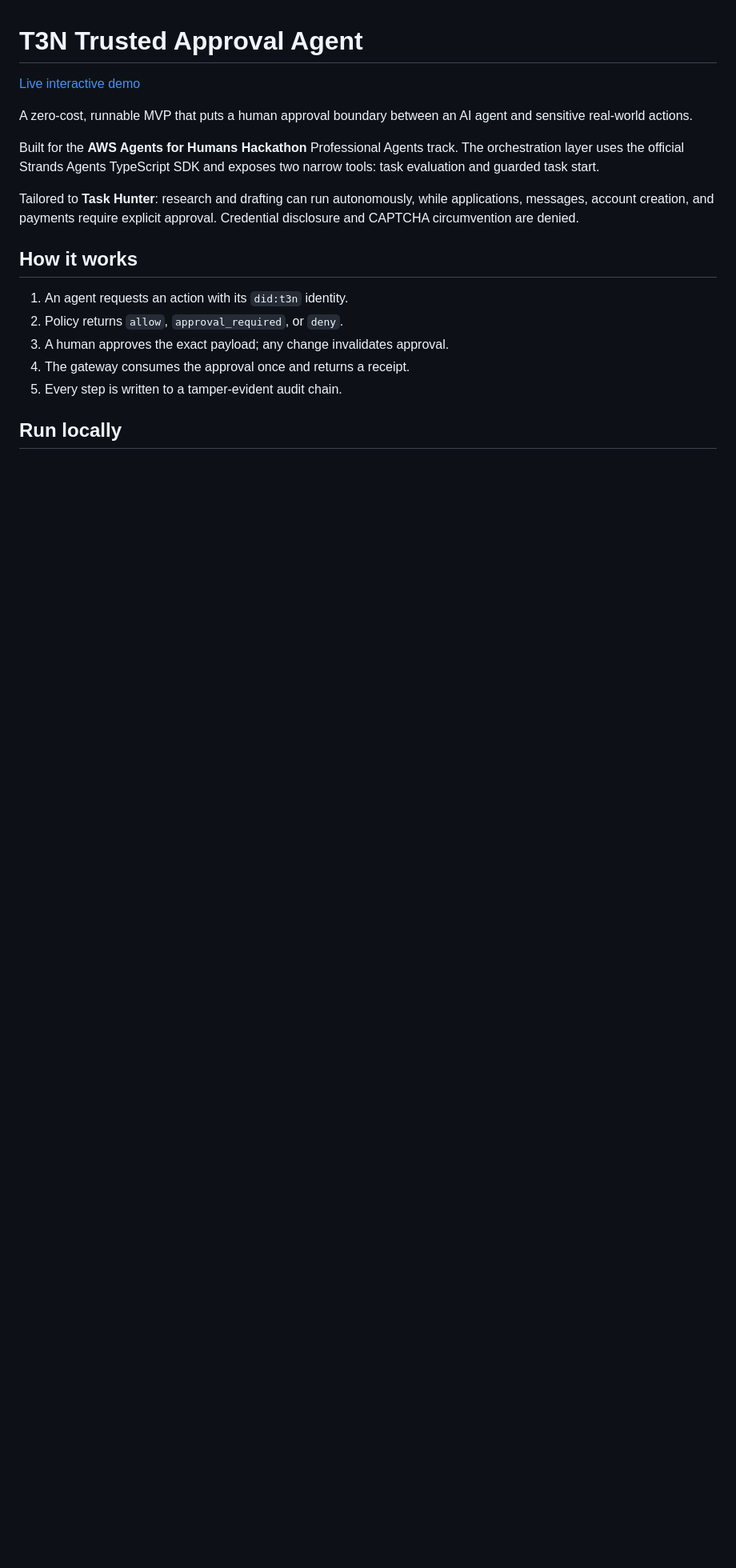
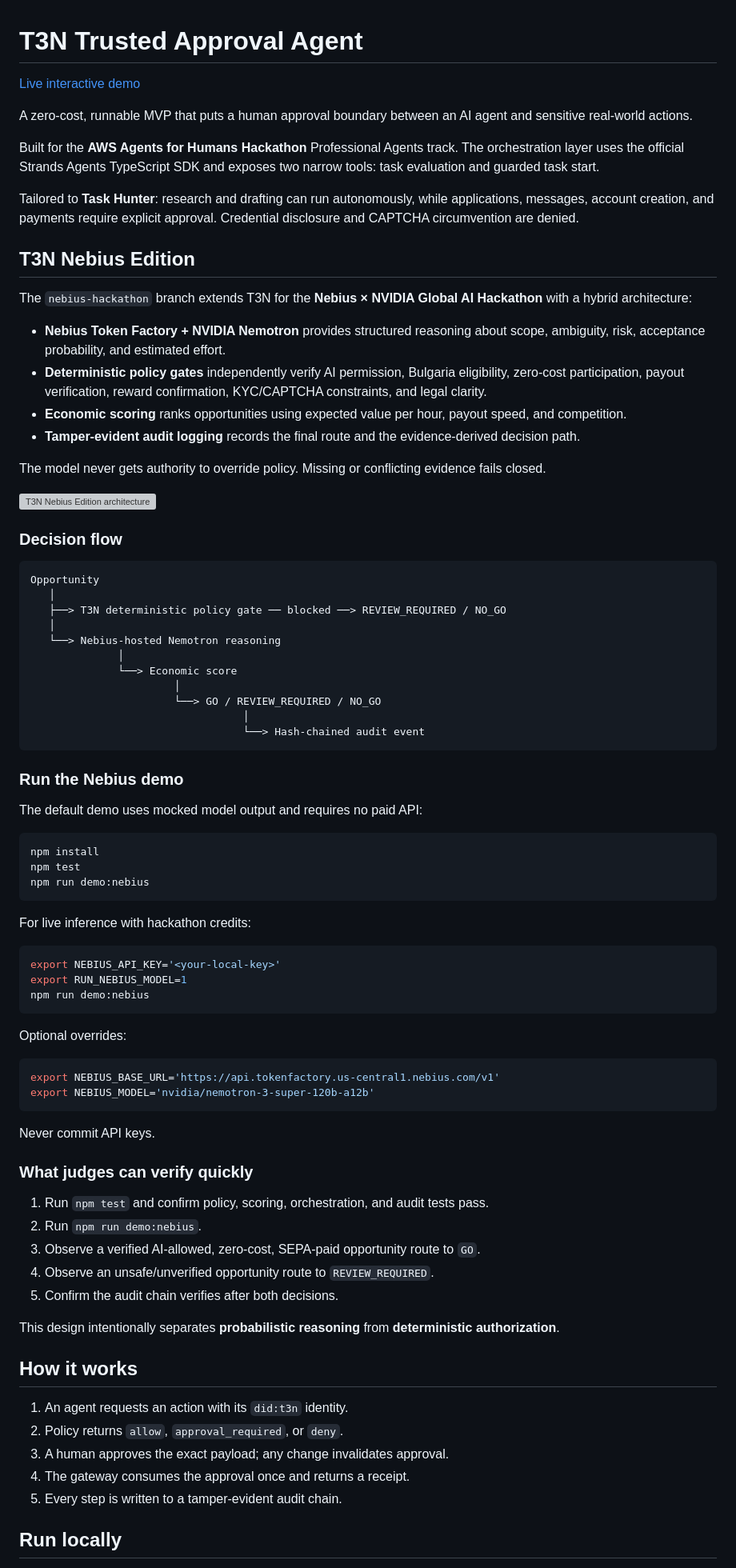
Before and after one commit to Inkh95/t3n-trusted-approval-agent, a Markdown page: README.md, the part around the change. Shown at 80% size. GitHub-like rendering; blank space fills up the shorter version; grey boxes are pictures that could not be loaded.

Commit message:
Add Nebius Edition judge-facing README

````diff
--- a/README.md
+++ b/README.md
@@ -7,6 +7,72 @@ A zero-cost, runnable MVP that puts a human approval boundary between an AI agen
 Built for the **AWS Agents for Humans Hackathon** Professional Agents track. The orchestration layer uses the official Strands Agents TypeScript SDK and exposes two narrow tools: task evaluation and guarded task start.
 
 Tailored to **Task Hunter**: research and drafting can run autonomously, while applications, messages, account creation, and payments require explicit approval. Credential disclosure and CAPTCHA circumvention are denied.
+
+## T3N Nebius Edition
+
+The `nebius-hackathon` branch extends T3N for the **Nebius × NVIDIA Global AI Hackathon** with a hybrid architecture:
+
+- **Nebius Token Factory + NVIDIA Nemotron** provides structured reasoning about scope, ambiguity, risk, acceptance probability, and estimated effort.
+- **Deterministic policy gates** independently verify AI permission, Bulgaria eligibility, zero-cost participation, payout verification, reward confirmation, KYC/CAPTCHA constraints, and legal clarity.
+- **Economic scoring** ranks opportunities using expected value per hour, payout speed, and competition.
+- **Tamper-evident audit logging** records the final route and the evidence-derived decision path.
+
+The model never gets authority to override policy. Missing or conflicting evidence fails closed.
+
+![T3N Nebius Edition architecture](docs/nebius-architecture.svg)
+
+### Decision flow
+
+```text
+Opportunity
+   │
+   ├──> T3N deterministic policy gate ── blocked ──> REVIEW_REQUIRED / NO_GO
+   │
+   └──> Nebius-hosted Nemotron reasoning
+              │
+              └──> Economic score
+                       │
+                       └──> GO / REVIEW_REQUIRED / NO_GO
+                                  │
+                                  └──> Hash-chained audit event
+```
+
+### Run the Nebius demo
+
+The default demo uses mocked model output and requires no paid API:
+
+```bash
+npm install
+npm test
+npm run demo:nebius
+```
+
+For live inference with hackathon credits:
+
+```bash
+export NEBIUS_API_KEY='<your-local-key>'
+export RUN_NEBIUS_MODEL=1
+npm run demo:nebius
+```
+
+Optional overrides:
+
+```bash
+export NEBIUS_BASE_URL='https://api.tokenfactory.us-central1.nebius.com/v1'
+export NEBIUS_MODEL='nvidia/nemotron-3-super-120b-a12b'
+```
+
+Never commit API keys.
+
+### What judges can verify quickly
+
+1. Run `npm test` and confirm policy, scoring, orchestration, and audit tests pass.
+2. Run `npm run demo:nebius`.
+3. Observe a verified AI-allowed, zero-cost, SEPA-paid opportunity route to `GO`.
+4. Observe an unsafe/unverified opportunity route to `REVIEW_REQUIRED`.
+5. Confirm the audit chain verifies after both decisions.
+
+This design intentionally separates **probabilistic reasoning** from **deterministic authorization**.
 
 ## How it works
 
````
